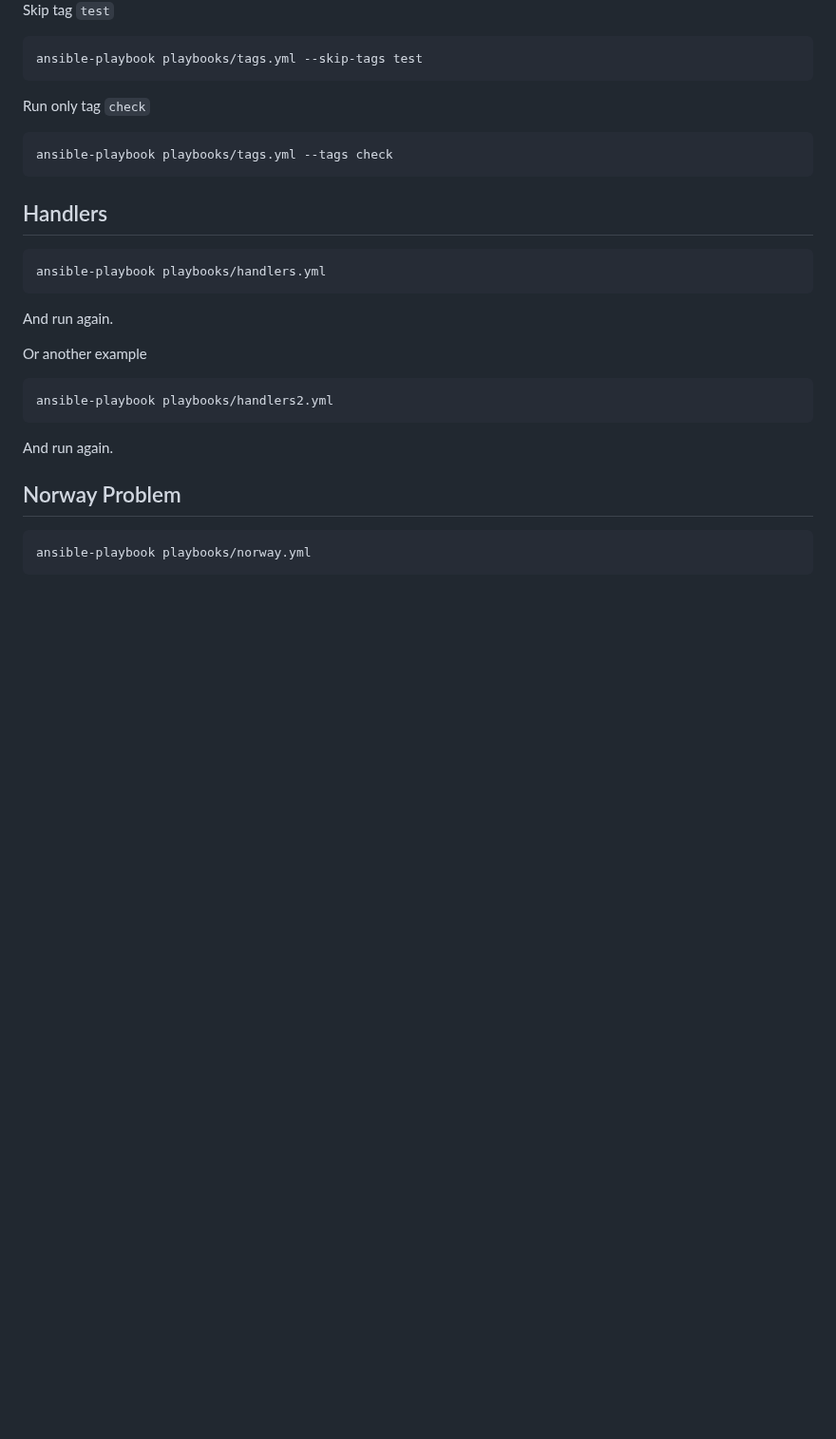
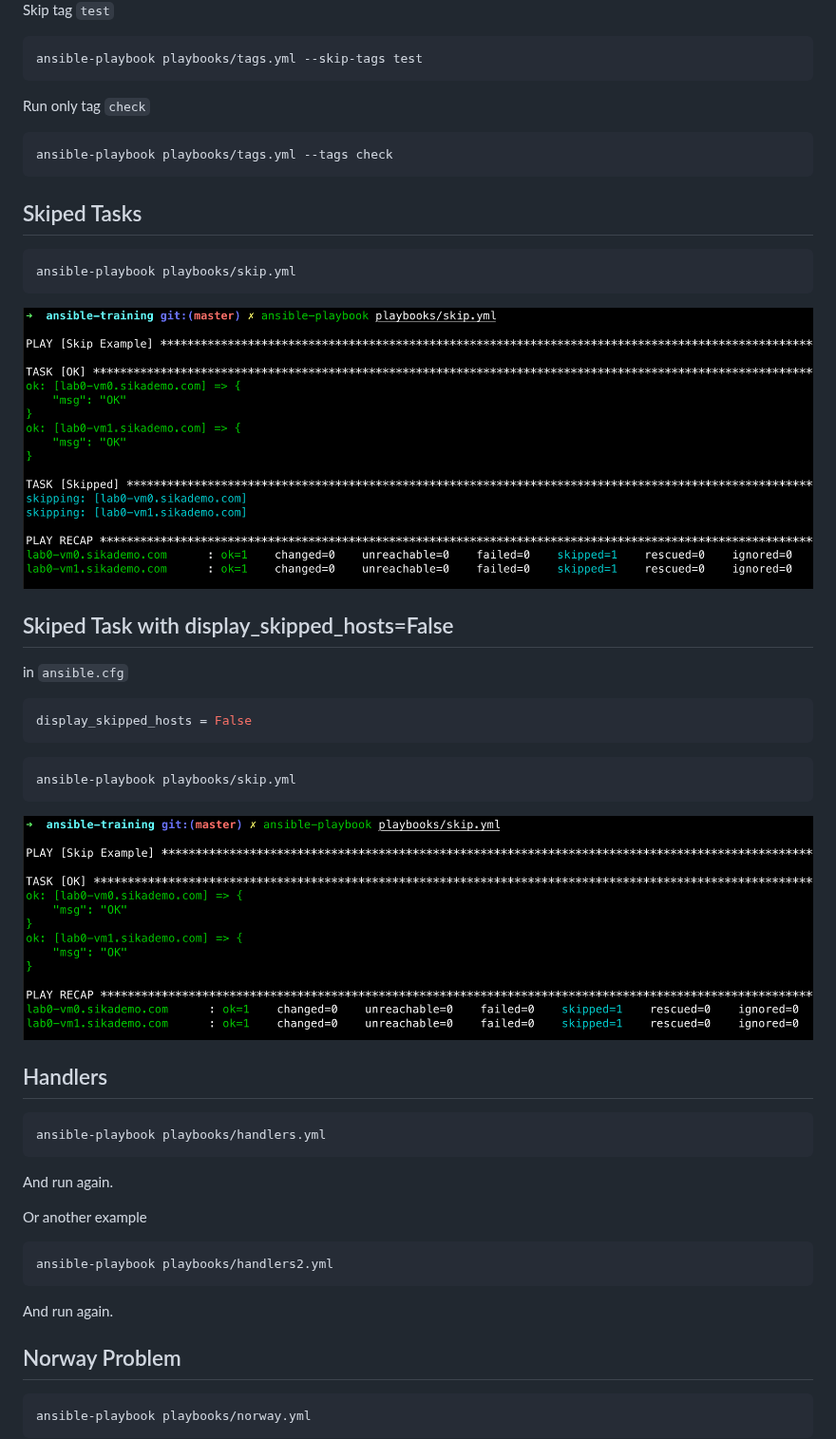
Before and after one commit to ondrejsika/ansible-training, a Markdown page: README.md, the part around the change. Shown at 95% size. GitHub-like rendering; blank space fills up the shorter version.

Commit message:
feat(README): Add example of display_skipped_hosts=False #60

````diff
--- a/README.md
+++ b/README.md
@@ -700,6 +700,28 @@ Run only tag `check`
 ansible-playbook playbooks/tags.yml --tags check
 ```
 
+## Skiped Tasks
+
+```
+ansible-playbook playbooks/skip.yml
+```
+
+![](_images/display_skipped_hosts_true.png)
+
+## Skiped Task with display_skipped_hosts=False
+
+in `ansible.cfg`
+
+```ini
+display_skipped_hosts = False
+```
+
+```
+ansible-playbook playbooks/skip.yml
+```
+
+![](_images/display_skipped_hosts_false.png)
+
 ## Handlers
 
 ```
````
